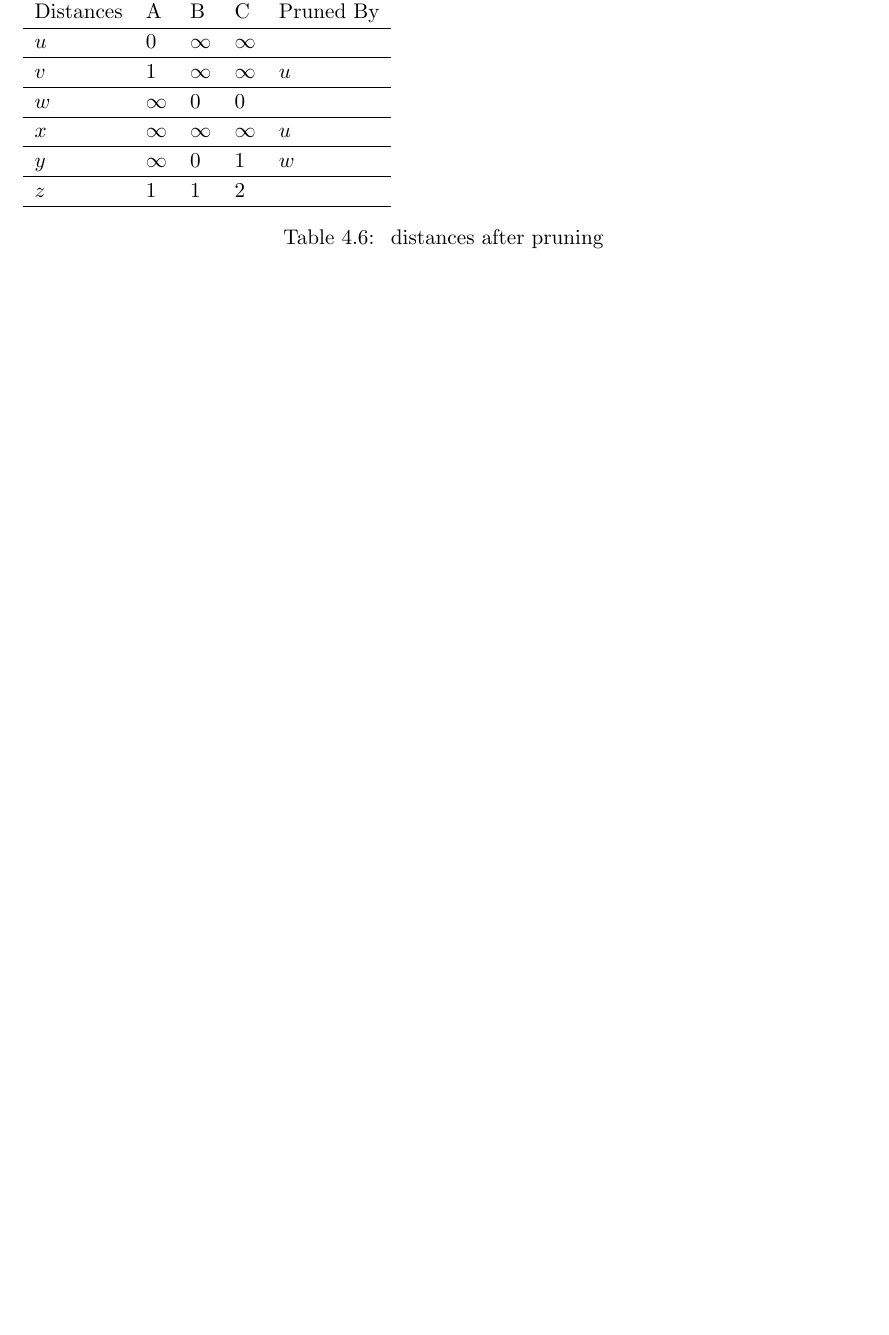
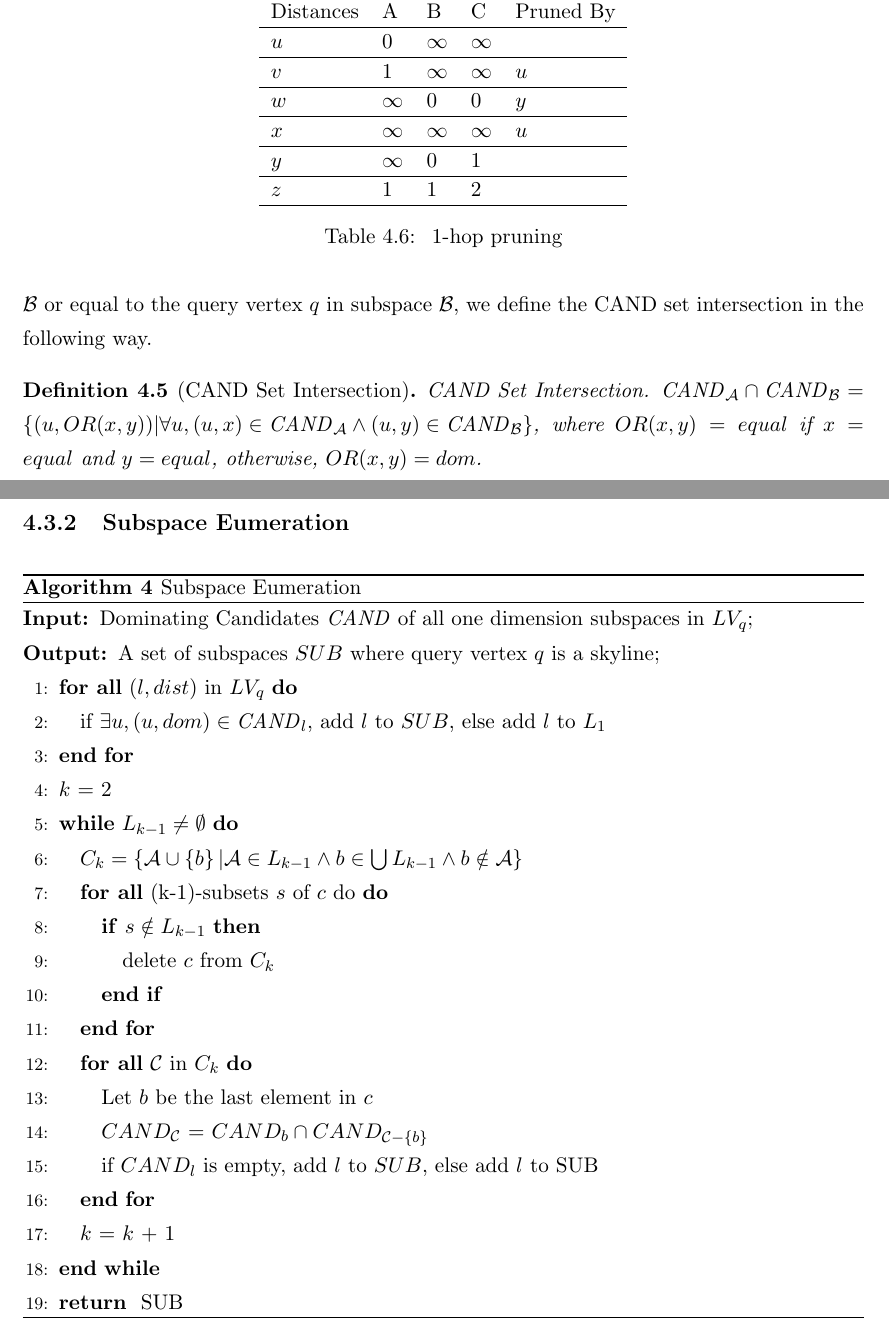
Before and after one commit to liangjiaxing/Thesis_Final, a LaTeX thesis (Thesis_Final/topk_thesis.tex, which reads Thesis_Final/files/four.tex): part of page 34 of 61 before the commit and two parts of pages 35 and 36 of 63 after it, the two joined at a grey line, cut so that both start at the same text, the shorter picture padded with empty space. Compiled offline with pdfLaTeX.

Commit message:
CAND Set Intersection

```diff
--- a/Thesis_Final/files/four.tex
+++ b/Thesis_Final/files/four.tex
@@ -256,17 +259,18 @@ Case 2: $q$ is not a skyline in subspace $\mathcal{B}$ and $q$ is dominated by a
 \end{algorithm}
 
 
-\begin{frame}{Dominating Candidates after pruning}
-    \begin{table}[h]
+
+\begin{table}[h]
+    \centering
     \begin{tabular}{lllll}
     \hline
     Distances & A & B & C & Pruned By\\ \hline
     $u$       & 0 & $\infty$ & $\infty$ &\\ \hline
     $v$       & 1 & $\infty$ & $\infty$ & $u$\\ \hline
-    $w$       & $\infty$ & 0 & 0 &\\ \hline
+    $w$       & $\infty$ & 0 & 0 & $y$\\ \hline
     $x$       & $\infty$ & $\infty$ & $\infty$ & $u$\\ \hline
-    $y$       & $\infty$ & 0 & 1 & $w$\\ \hline
+    $y$       & $\infty$ & 0 & 1 & \\ \hline
     $z$       & 1 & 1 & 2 &\\ \hline
     \end{tabular}
-    \caption{\label{font-table} distances after pruning}
+    \caption{\label{font-table} 1-hop pruning}
     \label{tab:dom_cand_pruned}
@@ -275,0 +282,43 @@ Case 2: $q$ is not a skyline in subspace $\mathcal{B}$ and $q$ is dominated by a
+We generate the dominating candidate set on multi-dimensional subspace by intersecting the smaller dominating candidate set. Since each element in the CAND set of subspace $\mathcal{B}$ has a property \emph{dom} or \emph{eq} representing if that element is dominating query vertex $q$ in subspace $\mathcal{B}$ or equal to the query vertex $q$ in subspace $\mathcal{B}$, we define the CAND set intersection in the following way.
+
+\begin{definition}[CAND Set Intersection]
+CAND Set Intersection. $\mathit{CAND}_\mathcal{A} \cap \mathit{CAND}_\mathcal{B} = \left\{(u, OR(x, y)) |\forall u, (u, x)\in \mathit{CAND}_\mathcal{A} \wedge (u, y)\in \mathit{CAND}_\mathcal{B} \right\}$, where $OR(x, y) = equal$ if $x = equal$ and $y = equal$, otherwise, $OR(x, y) = dom$.
+\end{definition}
+
+
+
+
+\subsection{Subspace Eumeration}
+\begin{algorithm}[H]
+  \caption{Subspace Eumeration}\label{algo:blah}
+    \begin{algorithmic}[1]
+  \show\LOOP
+    \REQUIRE Dominating Candidates $\mathit{CAND}$ of all one dimension subspaces in $LV_q$;
+    \ENSURE A set of subspaces $SUB$ where query vertex $q$ is a skyline;
+        \FORALL {$\left(l, dist\right)$ in $LV_q$}
+            \STATE if $\exists u, (u, dom)\in \mathit{CAND}_l$, add $l$ to $SUB$, else add $l$ to $L_1$
+        \ENDFOR
+        \STATE $k$ = 2
+
+        \WHILE {$L_{k-1} \not= \emptyset$}
+
+            \STATE $C_k = \left\{\mathcal{A} \cup \left\{b\right\} | \mathcal{A} \in L_{k-1} \wedge b \in \bigcup L_{k-1} \wedge b \notin \mathcal{A} \right\}$
+
+            \FORALL{(k-1)-subsets $s$ of $c$ do}
+                \IF {$s \notin L_{k-1}$}
+                    \STATE delete $c$ from $C_k$
+
+                \ENDIF
+            \ENDFOR
+
+            \FORALL{$\mathcal{C}$ in $C_k$}
+                \STATE Let $b$ be the last element in $c$
+                \STATE $CAND_\mathcal{C}$ = $CAND_b \cap CAND_{\mathcal{C}-\left\{b\right\}}$
+                \STATE if $CAND_l$ is empty, add $l$ to $SUB$, else add $l$ to SUB
+            \ENDFOR
+
+            \STATE $k$ = $k$ + 1
+        \ENDWHILE
+        \RETURN SUB
+  \end{algorithmic}
+\end{algorithm}
```
Also changed, not shown: Thesis_Final/files/four.tex (21 more changed lines).
